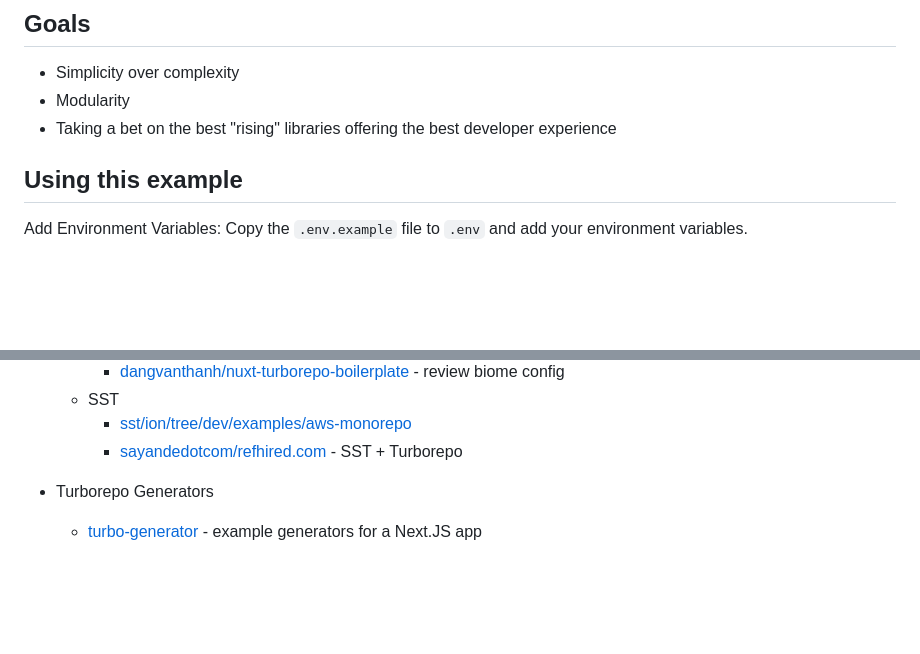
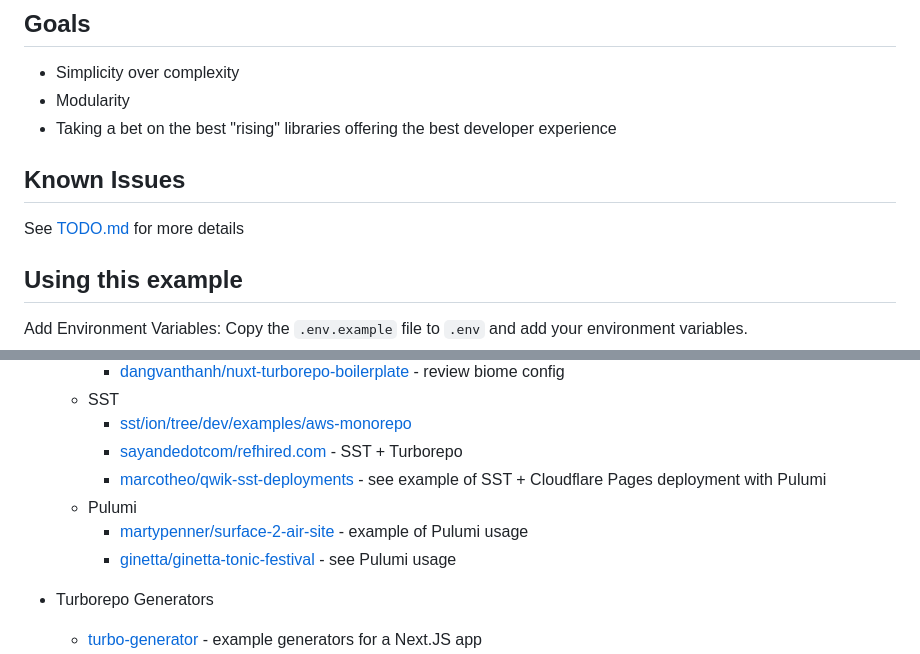
Before and after one commit to austinm911/tanstack-monorepo, a Markdown page: README.md, 2 parts joined by grey strips. Drawn GitHub-style; blank space fills up the shorter version.

```diff
--- a/README.md
+++ b/README.md
@@ -5,6 +5,10 @@
 - Simplicity over complexity
 - Modularity
 - Taking a bet on the best "rising" libraries offering the best developer experience
+
+## Known Issues
+
+See [TODO.md](./TODO.md) for more details
 
 ## Using this example
 
@@ -89,6 +93,10 @@ This Turborepo has some additional tools already setup for you:
   - SST
     - [sst/ion/tree/dev/examples/aws-monorepo](https://github.com/sst/ion/tree/dev/examples/aws-monorepo)
     - [sayandedotcom/refhired.com](https://github.com/sayandedotcom/refhired.com) - SST + Turborepo
+    - [marcotheo/qwik-sst-deployments](https://github.com/marcotheo/qwik-sst-deployments) - see example of SST + Cloudflare Pages deployment with Pulumi
+  - Pulumi
+    - [martypenner/surface-2-air-site](https://github.com/martypenner/surface-2-air-site) - example of Pulumi usage
+    - [ginetta/ginetta-tonic-festival](https://github.com/ginetta/ginetta-tonic-festival/blob/bcbefd4b3acf6df100b687295f73fc469b984e55/infrastructure/package.json) - see Pulumi usage
 
 - Turborepo Generators
   - [turbo-generator](https://github.com/eXodes/turbo-generator) - example generators for a Next.JS app
```
